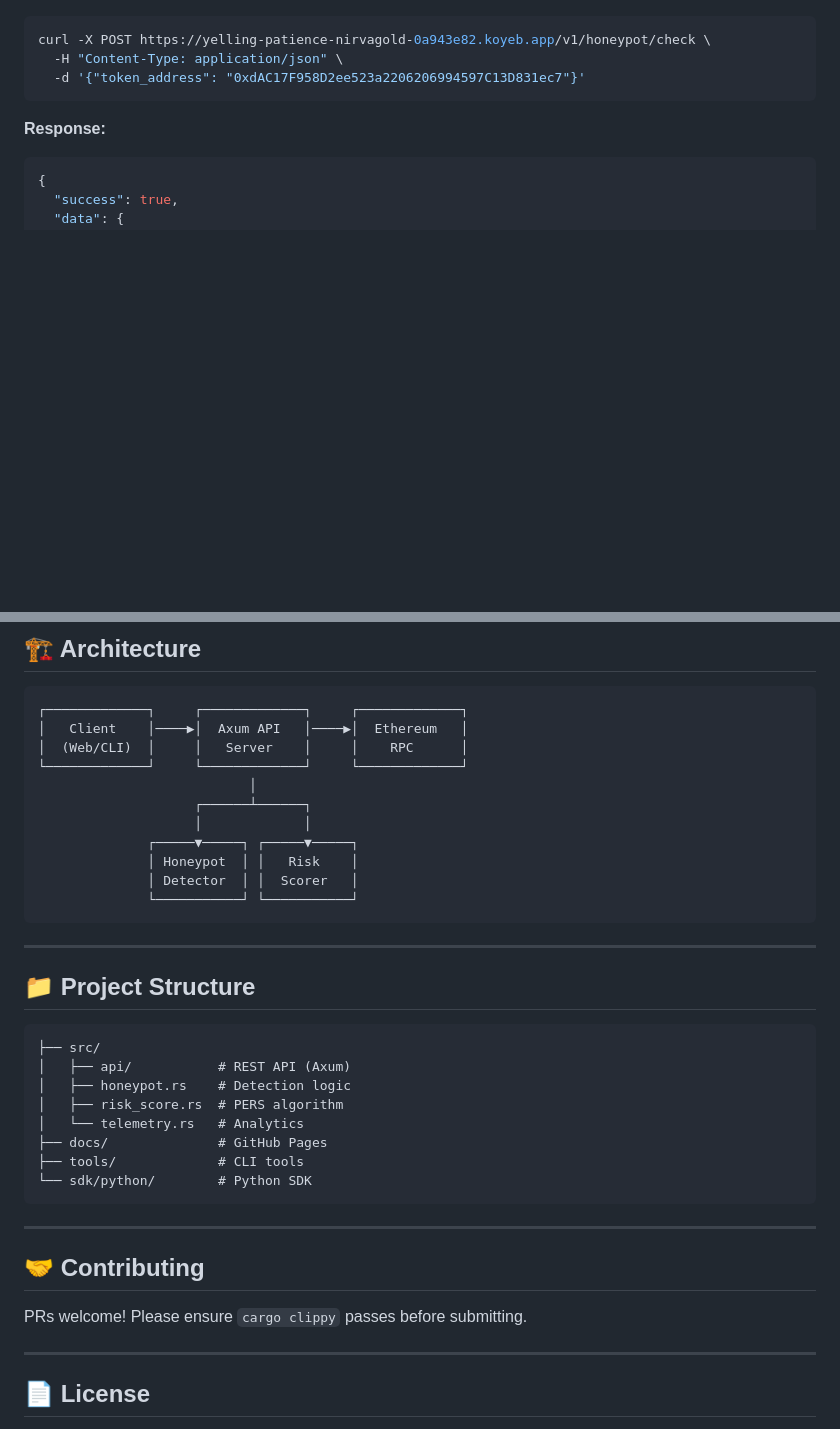
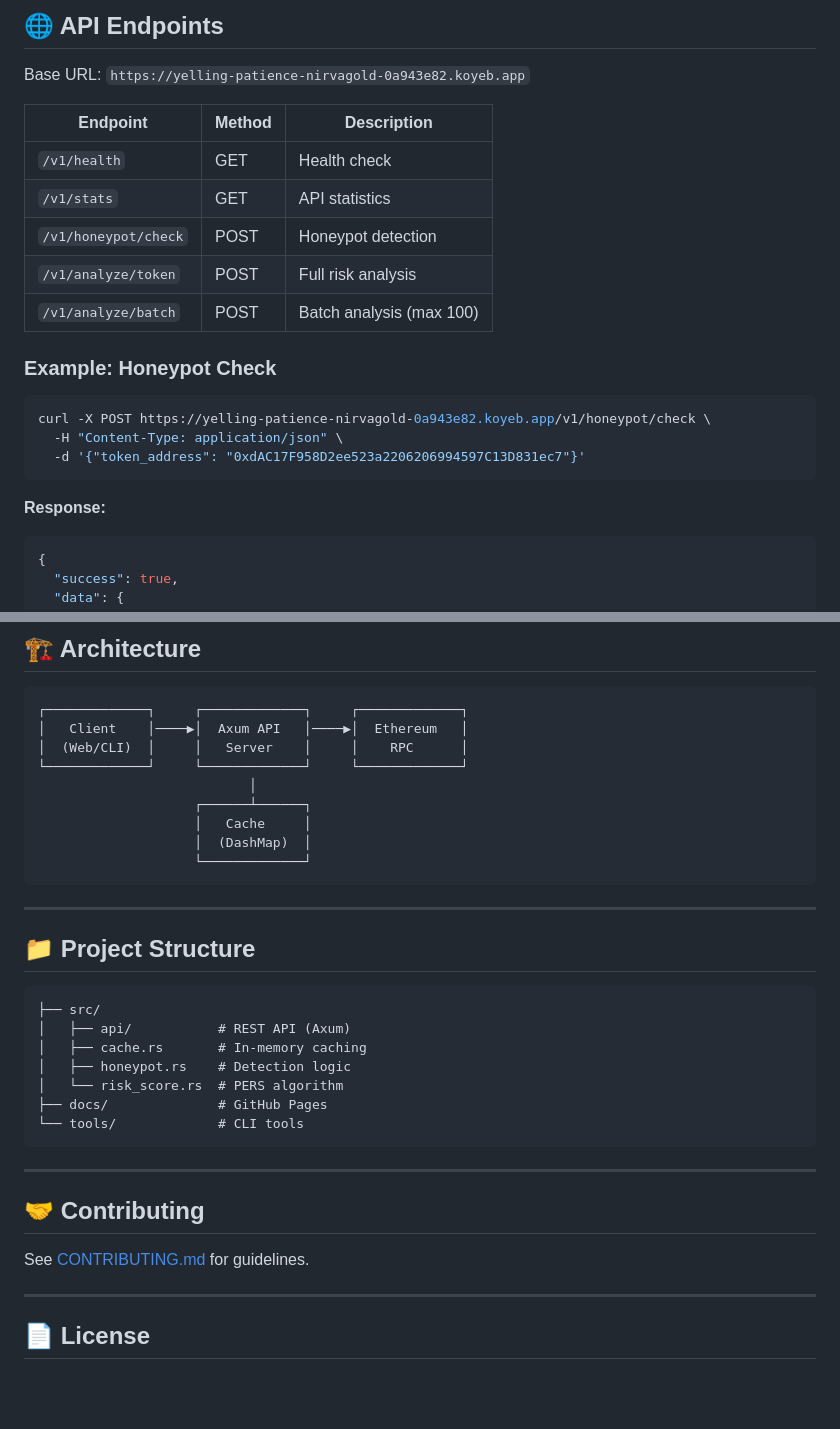
Before and after one commit to nirvagold/Rust-REVM, a Markdown page: README.md, 2 parts joined by grey strips. Rendered like a GitHub page; blank space fills up the shorter version.

````diff
--- a/README.md
+++ b/README.md
@@ -37,3 +92,16 @@
+## 🌐 API Endpoints
+
+Base URL: `https://yelling-patience-nirvagold-0a943e82.koyeb.app`
+
+| Endpoint | Method | Description |
+|----------|--------|-------------|
+| `/v1/health` | GET | Health check |
+| `/v1/stats` | GET | API statistics |
+| `/v1/honeypot/check` | POST | Honeypot detection |
+| `/v1/analyze/token` | POST | Full risk analysis |
+| `/v1/analyze/batch` | POST | Batch analysis (max 100) |
+
+### Example: Honeypot Check
 
 ```bash
 curl -X POST https://yelling-patience-nirvagold-0a943e82.koyeb.app/v1/honeypot/check \
@@ -145,11 +156,9 @@ else:
 └─────────────┘     └─────────────┘     └─────────────┘
                            │
                     ┌──────┴──────┐
-                    │             │
-              ┌─────▼─────┐ ┌─────▼─────┐
-              │ Honeypot  │ │   Risk    │
-              │ Detector  │ │  Scorer   │
-              └───────────┘ └───────────┘
+                    │   Cache     │
+                    │  (DashMap)  │
+                    └─────────────┘
 ```
 
 ---
@@ -159,19 +168,18 @@ else:
 ```
 ├── src/
 │   ├── api/           # REST API (Axum)
+│   ├── cache.rs       # In-memory caching
 │   ├── honeypot.rs    # Detection logic
-│   ├── risk_score.rs  # PERS algorithm
-│   └── telemetry.rs   # Analytics
+│   └── risk_score.rs  # PERS algorithm
 ├── docs/              # GitHub Pages
-├── tools/             # CLI tools
-└── sdk/python/        # Python SDK
+└── tools/             # CLI tools
 ```
 
 ---
 
 ## 🤝 Contributing
 
-PRs welcome! Please ensure `cargo clippy` passes before submitting.
+See [CONTRIBUTING.md](CONTRIBUTING.md) for guidelines.
 
 ---
 
````
Also changed, not shown: other parts of README.md (+63 -65 lines).
